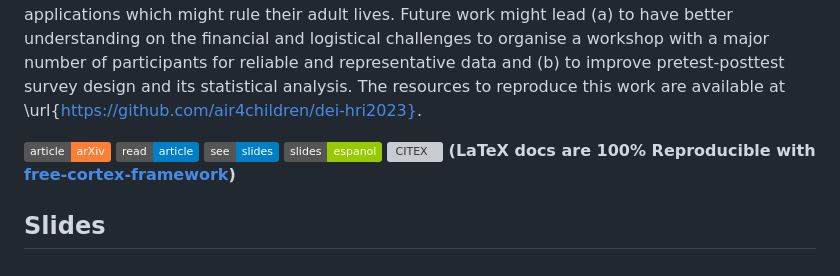
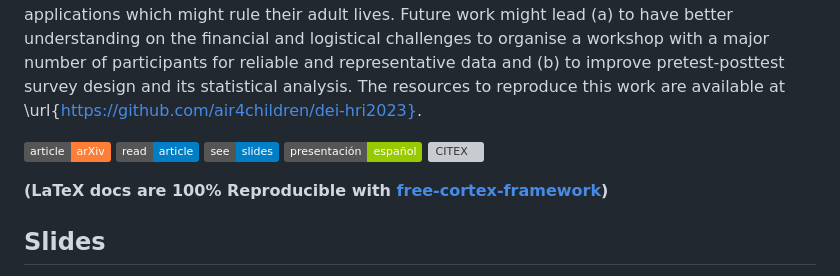
Before and after one commit to air4children/dei-hri2023, a Markdown page: README.md, the part around the change. GitHub-like rendering; badges without logos; grey boxes are pictures that could not be loaded.

Commit message:
corrige nombres de iconos [skip-slides] (#16)

```diff
--- a/README.md
+++ b/README.md
@@ -8,8 +8,9 @@ In this paper, we present a pilot study aiming to investigate the challenges of
 [![article](https://img.shields.io/badge/article-arXiv-orange.svg)](https://arxiv.org/abs/2303.03956)
 [![article](https://img.shields.io/badge/read-article-blue.svg)](https://github.com/air4children/dei-hri2023/blob/pdfs/paper.pdf)
 [![slides](https://img.shields.io/badge/see-slides-blue.svg)](https://github.com/air4children/dei-hri2023/blob/pdfs/slides.pdf)
-[![slides](https://img.shields.io/badge/slides-espanol-green.svg)](https://github.com/air4children/dei-hri2023/blob/pdfs/slides-espanol.pdf)
+[![slides](https://img.shields.io/badge/presentación-español-green.svg)](https://github.com/air4children/dei-hri2023/blob/pdfs/slides-espanol.pdf)
 [![CITEX](https://github.com/air4children/dei-hri2023/actions/workflows/citex.yml/badge.svg)](https://github.com/air4children/dei-hri2023/actions/workflows/citex.yml)
+
 **(LaTeX docs are 100% Reproducible with [free-cortex-framework](https://github.com/free-cortex/framework/tree/main/workflow))**
 
 ## Slides
```
